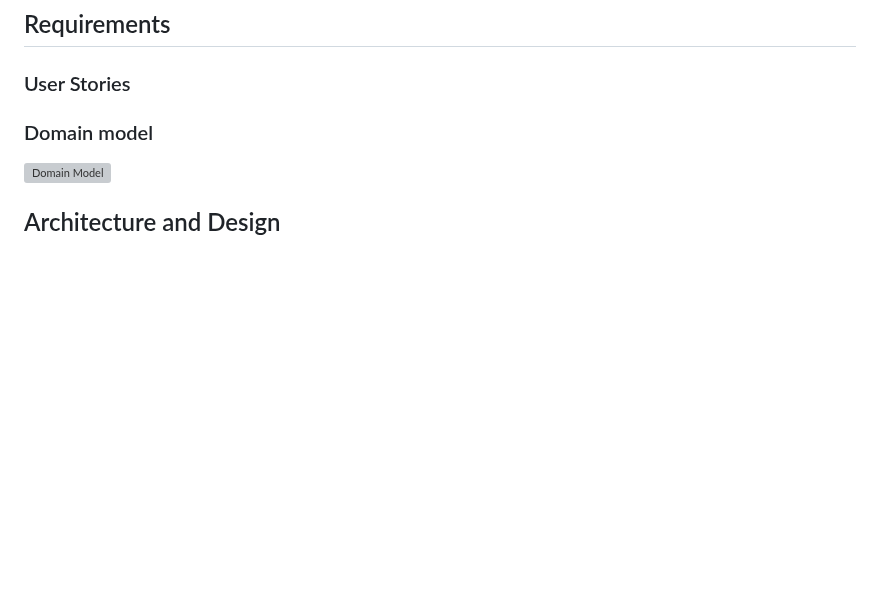
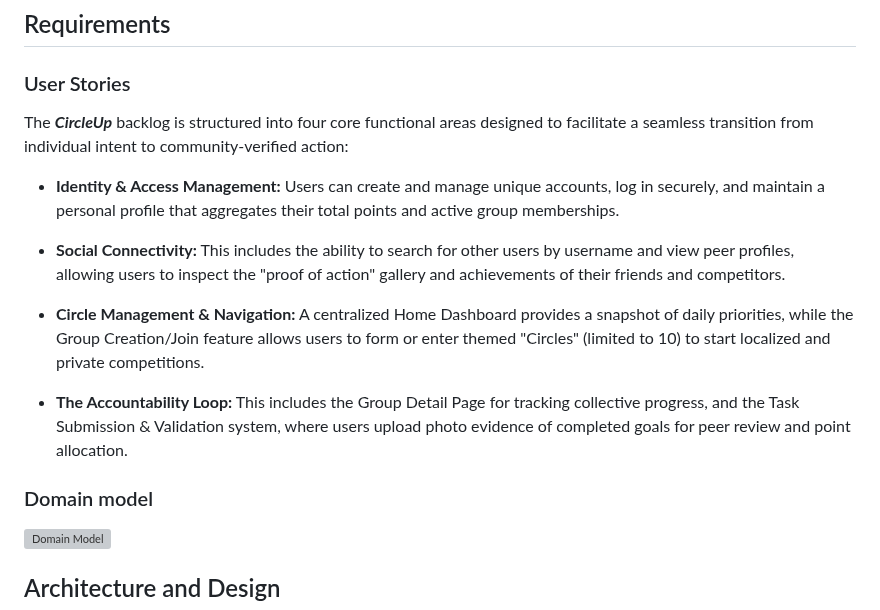
Before and after one commit to luislima9970/CircleUp, a Markdown page: README.md, the part around the change. Rendered like a GitHub page; blank space fills up the shorter version; grey boxes are pictures that could not be loaded.

Commit message:
updates readme user stories section

```diff
--- a/README.md
+++ b/README.md
@@ -97,6 +97,16 @@ Optionally, indicate an initial/tentative list of assumptions that you are doing
 ## Requirements
 
 ### User Stories
+
+The **_CircleUp_** backlog is structured into four core functional areas designed to facilitate a seamless transition from individual intent to community-verified action:
+
+- **Identity & Access Management:** Users can create and manage unique accounts, log in securely, and maintain a personal profile that aggregates their total points and active group memberships.
+
+- **Social Connectivity:** This includes the ability to search for other users by username and view peer profiles, allowing users to inspect the "proof of action" gallery and achievements of their friends and competitors.
+
+- **Circle Management & Navigation:** A centralized Home Dashboard provides a snapshot of daily priorities, while the Group Creation/Join feature allows users to form or enter themed "Circles" (limited to 10) to start localized and private competitions.
+
+- **The Accountability Loop:** This includes the Group Detail Page for tracking collective progress, and the Task Submission & Validation system, where users upload photo evidence of completed goals for peer review and point allocation.
 <!--
 In this section you should describe all kinds of requirements for your module: functional and non-functional requirements.
 
```
